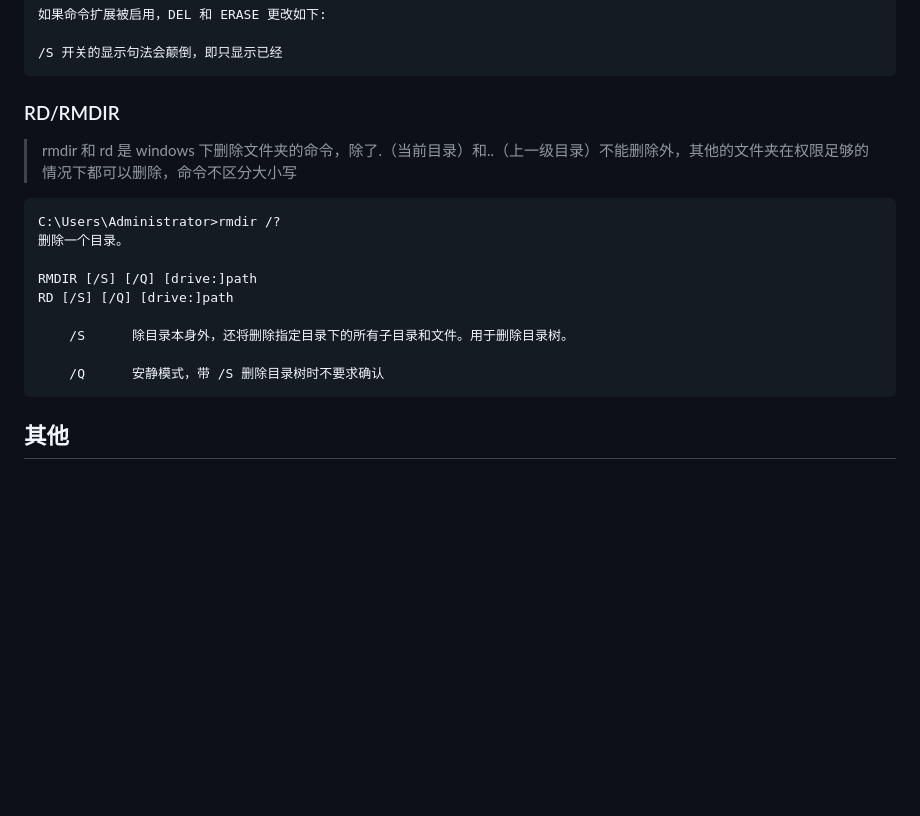
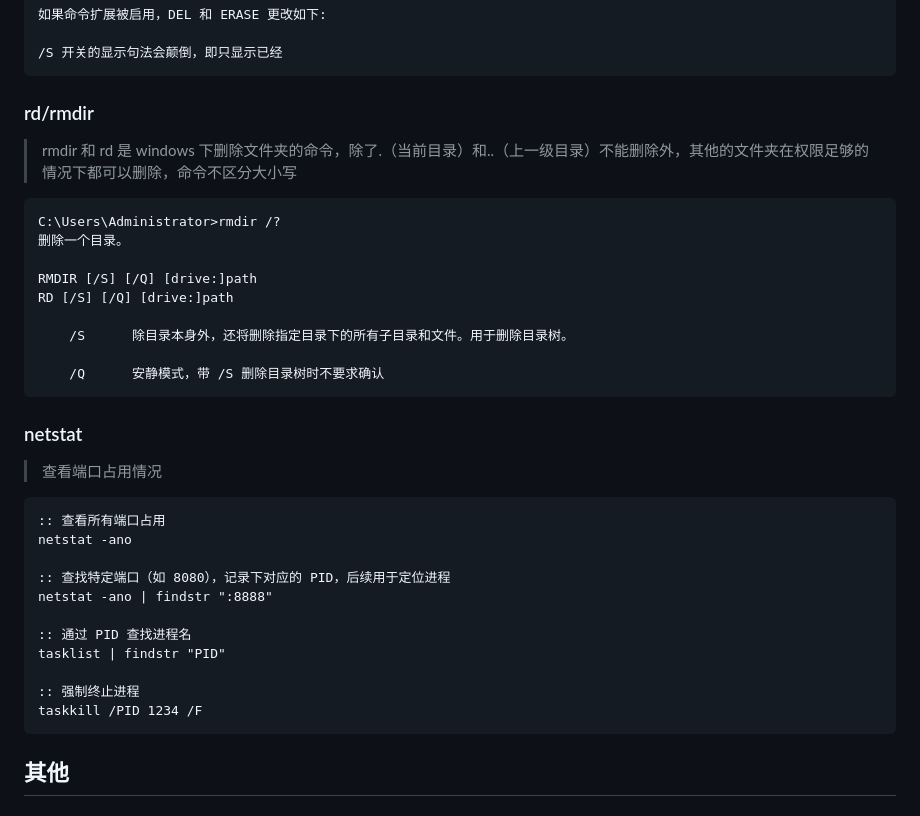
Before and after one commit to skyer83/learning-notes, a Markdown page: Windows/docs/Windows.md, the part around one of its changes. Rendered like a GitHub page; blank space fills up the shorter version.

````diff
--- a/Windows/docs/Windows.md
+++ b/Windows/docs/Windows.md
@@ -185,7 +185,7 @@ ERASE [/P] [/F] [/S] [/Q] [/A[[:]attributes]] names
 /S 开关的显示句法会颠倒，即只显示已经
 ```
 
-### RD/RMDIR
+### rd/rmdir
 
 > rmdir 和 rd 是 windows 下删除文件夹的命令，除了.（当前目录）和..（上一级目录）不能删除外，其他的文件夹在权限足够的情况下都可以删除，命令不区分大小写
 
@@ -200,6 +200,26 @@ RD [/S] [/Q] [drive:]path
 
     /Q      安静模式，带 /S 删除目录树时不要求确认
 ```
+
+### netstat
+
+> 查看端口占用情况
+
+```BAT
+:: 查看所有端口占用
+netstat -ano
+
+:: 查找特定端口（如 8080），记录下对应的 PID，后续用于定位进程
+netstat -ano | findstr ":8888"
+
+:: 通过 PID 查找进程名
+tasklist | findstr "PID"
+
+:: 强制终止进程
+taskkill /PID 1234 /F
+```
+
+
 
 ## 其他
 
````
Also changed, not shown: other parts of Windows/docs/Windows.md (+1 -1 lines).
